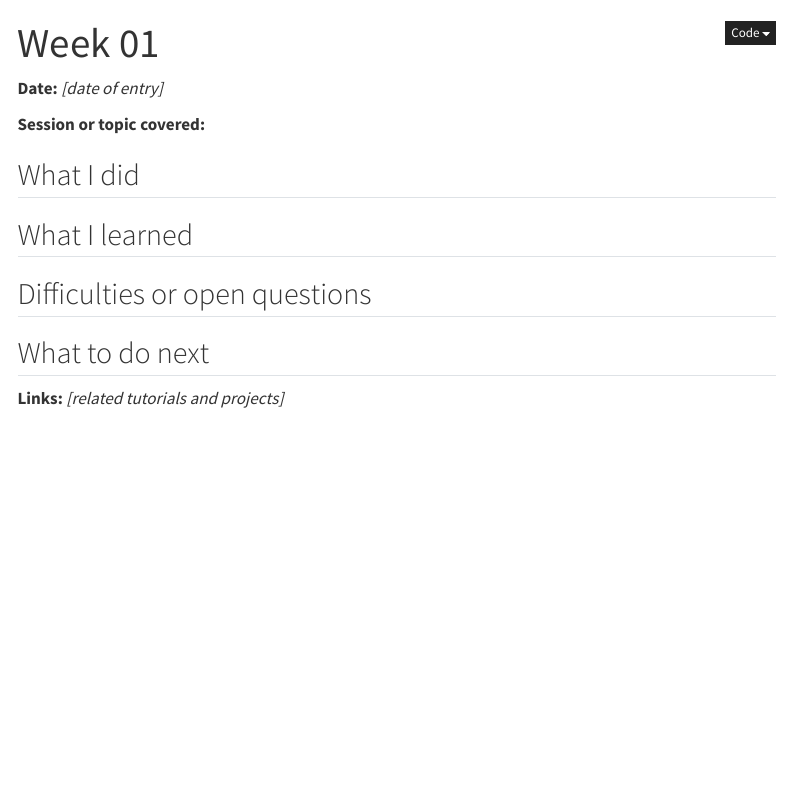
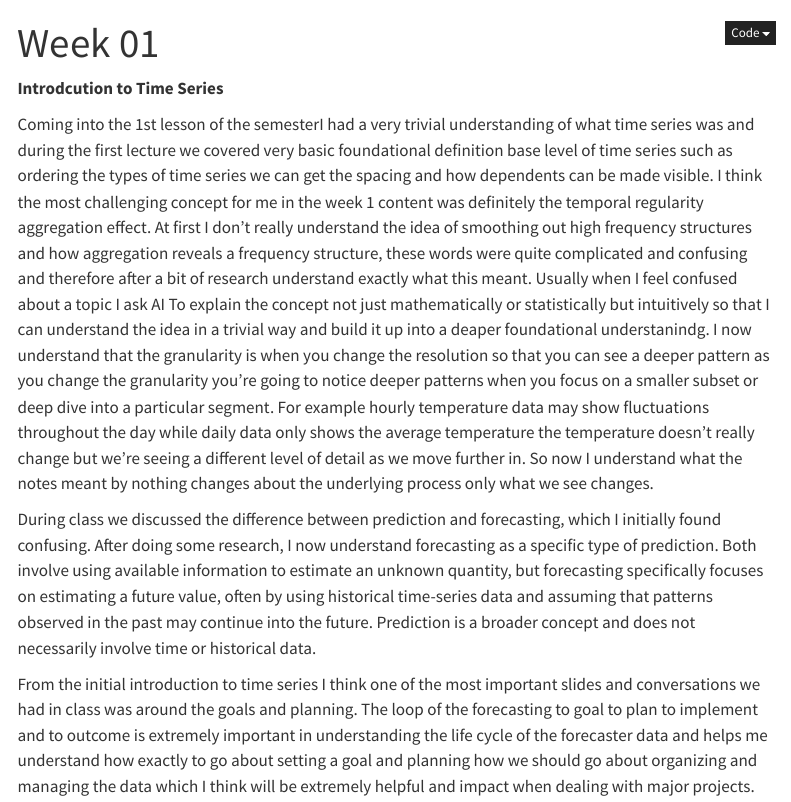
Before and after one commit to EdenLipshitz/ts-portfolio-website_v2, a Quarto document (journal/entries/week-01.qmd): the page in a window 1100 px wide, from its top. Rendered offline with R 4.5, knitr and Pandoc in place of Quarto, with nearby package versions; menus at the side of the page are left out.

Commit message:
starting to add the journals from microsoft word

```diff
--- a/journal/entries/week-01.qmd
+++ b/journal/entries/week-01.qmd
@@ -3,16 +3,11 @@ title: "Week 01"
 description: "*[Session or topic covered this week]*"
 ---
 
-**Date:** *[date of entry]*
 
-**Session or topic covered:**
+**Introdcution to Time Series**
 
-## What I did
+Coming into the 1st lesson of the semesterI had a very trivial understanding of what time series was and during the first lecture we covered very basic foundational definition base level of time series such as ordering the types of time series we can get the spacing and how dependents can be made visible. I think the most challenging concept for me in the week 1 content was definitely the temporal regularity aggregation effect. At first I don't really understand the idea of smoothing out high frequency structures and how aggregation reveals a frequency structure, these words were quite complicated and confusing and therefore after a bit of research understand exactly what this meant. Usually when I feel confused about a topic I ask AI To explain the concept not just mathematically or statistically but intuitively so that I can understand the idea in a trivial way and build it up into a deaper foundational understanindg. I now understand that the granularity is when you change the resolution so that you can see a deeper pattern as you change the granularity you're going to notice deeper patterns when you focus on a smaller subset or deep dive into a particular segment. For example hourly temperature data may show fluctuations throughout the day while daily data only shows the average temperature the temperature doesn't really change but we're seeing a different level of detail as we move further in. So now I understand what the notes meant by nothing changes about the underlying process only what we see changes.
 
-## What I learned
+During class we discussed the difference between prediction and forecasting, which I initially found confusing. After doing some research, I now understand forecasting as a specific type of prediction. Both involve using available information to estimate an unknown quantity, but forecasting specifically focuses on estimating a future value, often by using historical time-series data and assuming that patterns observed in the past may continue into the future. Prediction is a broader concept and does not necessarily involve time or historical data.
 
-## Difficulties or open questions
-
-## What to do next
-
-**Links:** *[related tutorials and projects]*
+From the initial introduction to time series I think one of the most important slides and conversations we had in class was around the goals and planning. The loop of the forecasting to goal to plan to implement and to outcome is extremely important in understanding the life cycle of the forecaster data and helps me understand how exactly to go about setting a goal and planning how we should go about organizing and managing the data which I think will be extremely helpful and impact when dealing with major projects.
```
Also changed, not shown: journal/entries/week-02.qmd (+3 -13 lines), docs/search.json, 3 other files.
